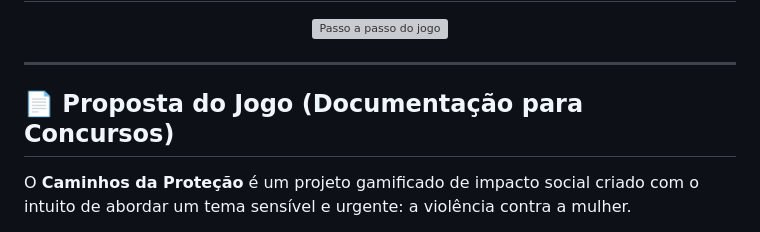
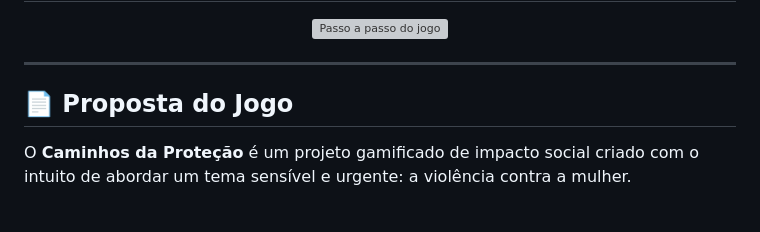
Before and after one commit to kawaribeiro2310/Jogo-para-o-CIEE, a Markdown page: README.md, the part around the change. Rendered like a GitHub page; grey boxes are pictures that could not be loaded.

```diff
--- a/README.md
+++ b/README.md
@@ -26,7 +26,7 @@
 
 ---
 
-## 📄 Proposta do Jogo (Documentação para Concursos)
+## 📄 Proposta do Jogo
 
 O **Caminhos da Proteção** é um projeto gamificado de impacto social criado com o intuito de abordar um tema sensível e urgente: a violência contra a mulher.
 * **Público-alvo:** Jovens, estudantes e comunidade em geral.
```
